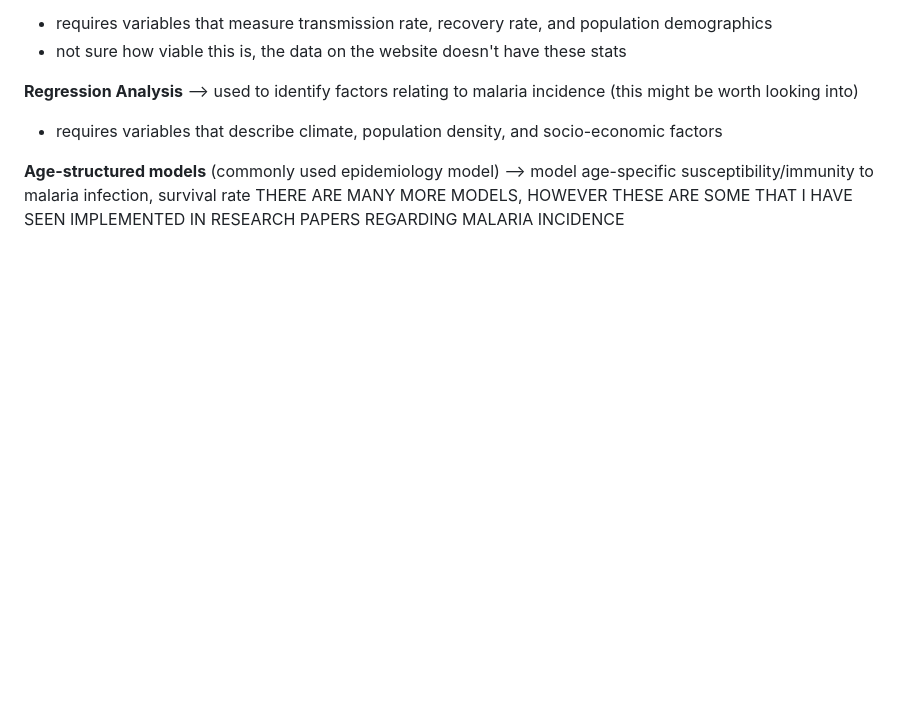
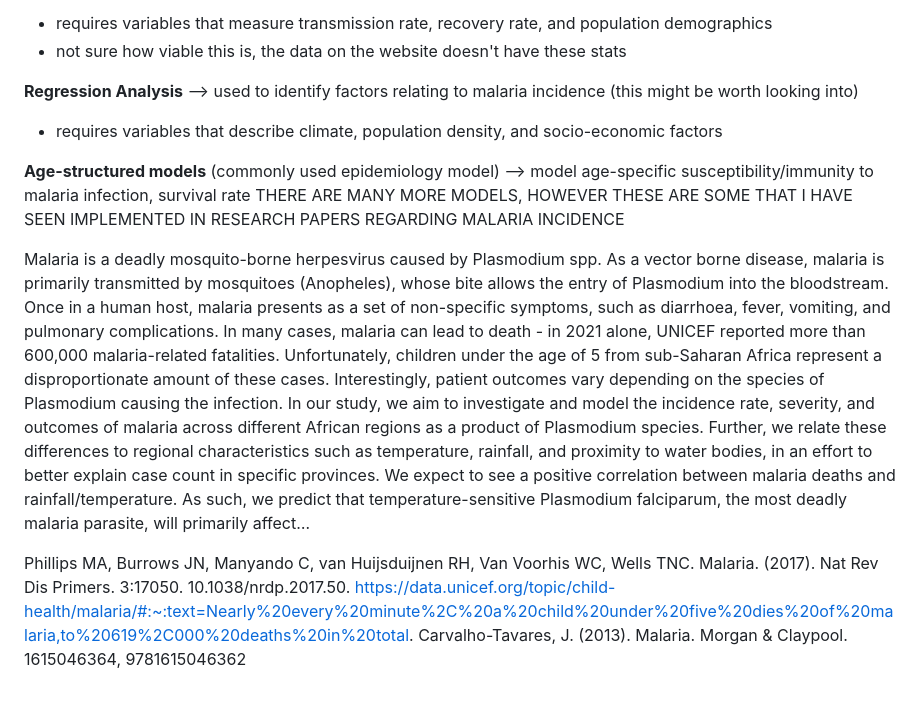
Before and after one commit to EEB313/2023-GroupC, a Markdown page: Project Proposal.md, the part around the change. Rendered like a GitHub page; blank space fills up the shorter version.

```diff
--- a/Project Proposal.md
+++ b/Project Proposal.md
@@ -43,3 +43,12 @@ Title: (clear and informative)
 
 **Age-structured models** (commonly used epidemiology model) --> model age-specific susceptibility/immunity to malaria infection, survival rate
 THERE ARE MANY MORE MODELS, HOWEVER THESE ARE SOME THAT I HAVE SEEN IMPLEMENTED IN RESEARCH PAPERS REGARDING MALARIA INCIDENCE
+
+
+Malaria is a deadly mosquito-borne herpesvirus caused by Plasmodium spp. As a vector borne disease, malaria is primarily transmitted by mosquitoes (Anopheles), whose bite allows the entry of Plasmodium into the bloodstream. Once in a human host, malaria presents as a set of non-specific symptoms, such as diarrhoea, fever, vomiting, and pulmonary complications. In many cases, malaria can lead to death - in 2021 alone, UNICEF reported more than 600,000 malaria-related fatalities. Unfortunately, children under the age of 5 from sub-Saharan Africa represent a disproportionate amount of these cases.
+Interestingly, patient outcomes vary depending on the species of Plasmodium causing the infection. In our study, we aim to investigate and model the incidence rate, severity, and outcomes of malaria across different African regions as a product of Plasmodium species. Further, we relate these differences to regional characteristics such as temperature, rainfall, and proximity to water bodies, in an effort to better explain case count in specific provinces. We expect to see a positive correlation between malaria deaths and rainfall/temperature. As such, we predict that temperature-sensitive Plasmodium falciparum, the most deadly malaria parasite, will primarily affect…
+
+
+Phillips MA, Burrows JN, Manyando C, van Huijsduijnen RH, Van Voorhis WC, Wells TNC. Malaria. (2017). Nat Rev Dis Primers. 3:17050. 10.1038/nrdp.2017.50.
+https://data.unicef.org/topic/child-health/malaria/#:~:text=Nearly%20every%20minute%2C%20a%20child%20under%20five%20dies%20of%20malaria,to%20619%2C000%20deaths%20in%20total.
+Carvalho-Tavares, J. (2013). Malaria. Morgan & Claypool. 1615046364, 9781615046362
```
